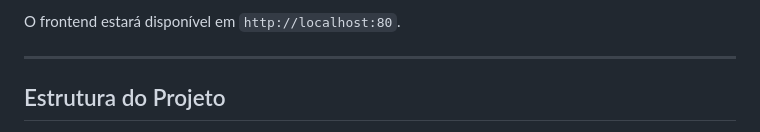
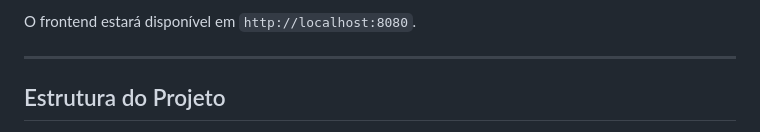
Before and after one commit to luarakerlen/boardgames-frontend, a Markdown page: README.md, the part around the change printed below. Rendered like a GitHub page.

Commit message:
chore: update readme

````diff
--- a/README.md
+++ b/README.md
@@ -82,6 +82,6 @@ docker run -p 80:80 boardgames-frontend
 ```
 
-O frontend estará disponível em `http://localhost:80`.
+O frontend estará disponível em `http://localhost:8080`.
 
 ---
 
````
Also changed, not shown: other parts of README.md (+1 -1 lines).
